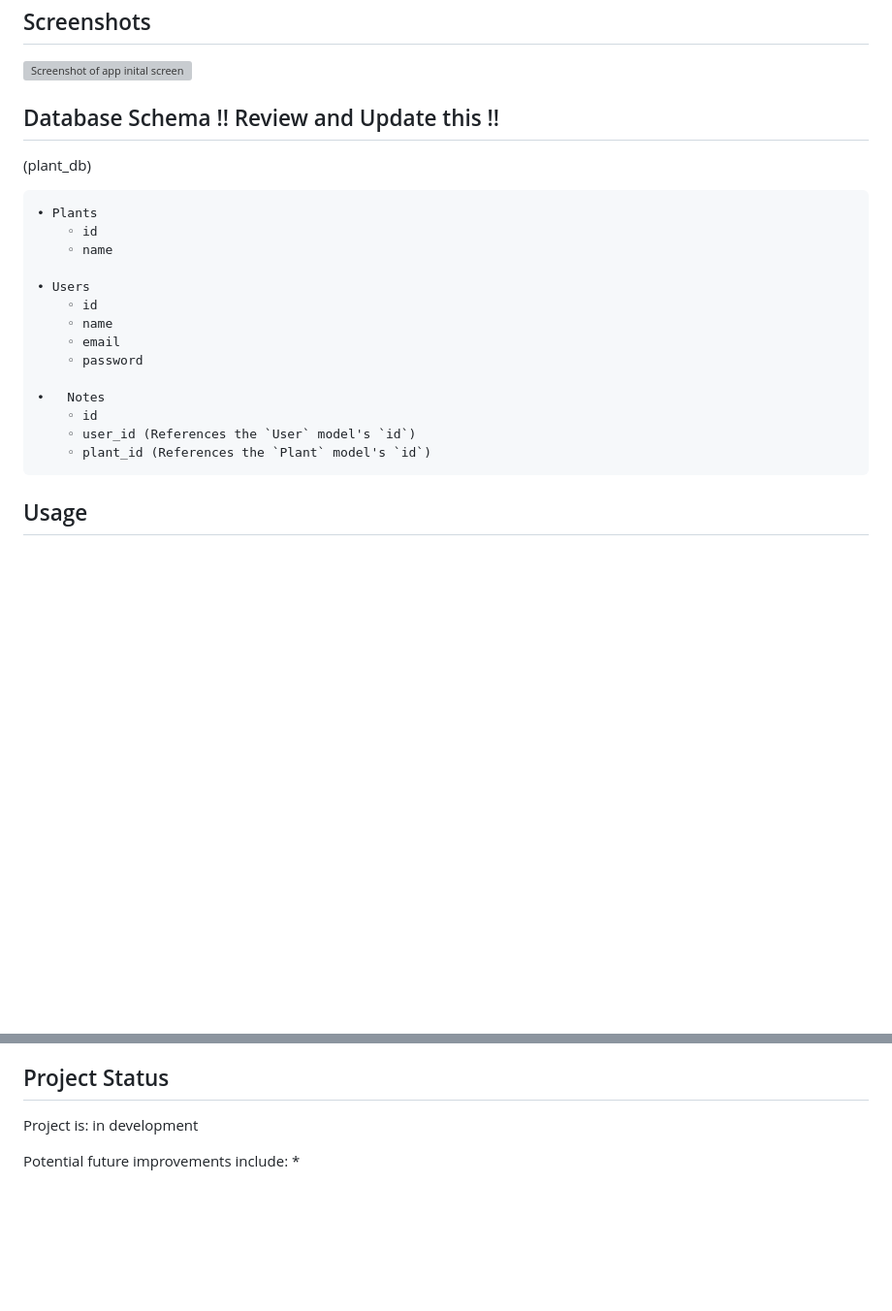
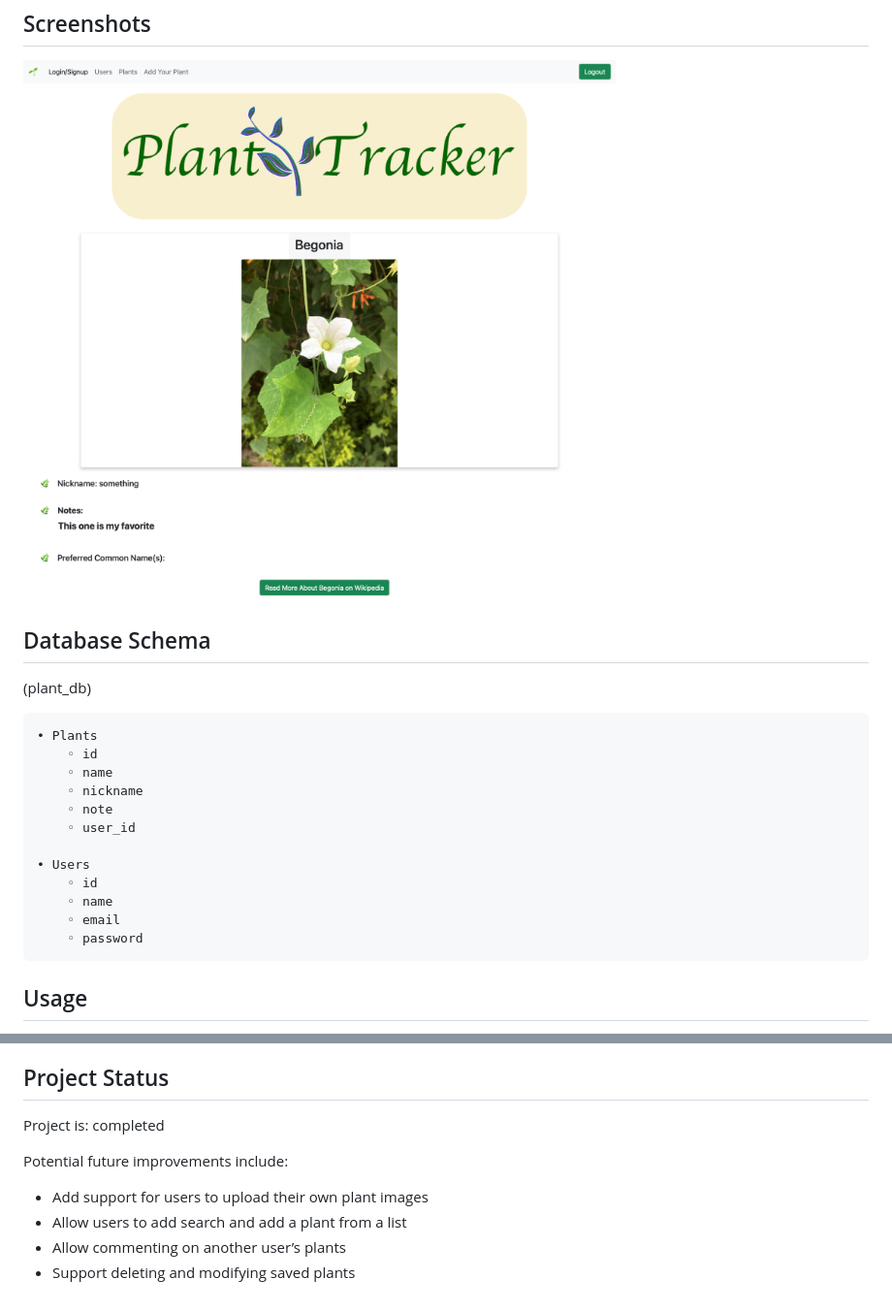
Before and after one commit to Johny49/plant-tracker, a Markdown page: README.md, 2 parts joined by grey strips. Shown: that part at 97% size. GitHub-like rendering; pictures changed too: assets/readme-screenshot.png (added); blank space fills up the shorter version; grey boxes are pictures that could not be loaded.

Commit message:
cleanup and minor tweaks

```diff
--- a/README.md
+++ b/README.md
@@ -19,23 +19,21 @@ Plant tracker is a web-based application that allows users to enter and store in
 ![Screenshot of app inital screen](./assets/readme-screenshot.png)
 
 
-## Database Schema	!! Review and Update this !!
+## Database Schema
 (plant_db)
 
 	• Plants
 	    ◦ id
 	    ◦ name
+	    ◦ nickname
+	    ◦ note
+		◦ user_id
 
 	• Users
 	    ◦ id
 	    ◦ name
 	    ◦ email
 	    ◦ password
-
-    •	Notes
-	    ◦ id
-	    ◦ user_id (References the `User` model's `id`)
-	    ◦ plant_id (References the `Plant` model's `id`)
 
 
 ## Usage
@@ -76,7 +74,10 @@ Created by:
 
 
 ## Project Status
-Project is: in development
+Project is: completed
 
 Potential future improvements include:
-*
+* Add support for users to upload their own plant images
+* Allow users to add search and add a plant from a list
+* Allow commenting on another user’s plants
+* Support deleting and modifying saved plants
```
Also changed, not shown: 3 other files.
